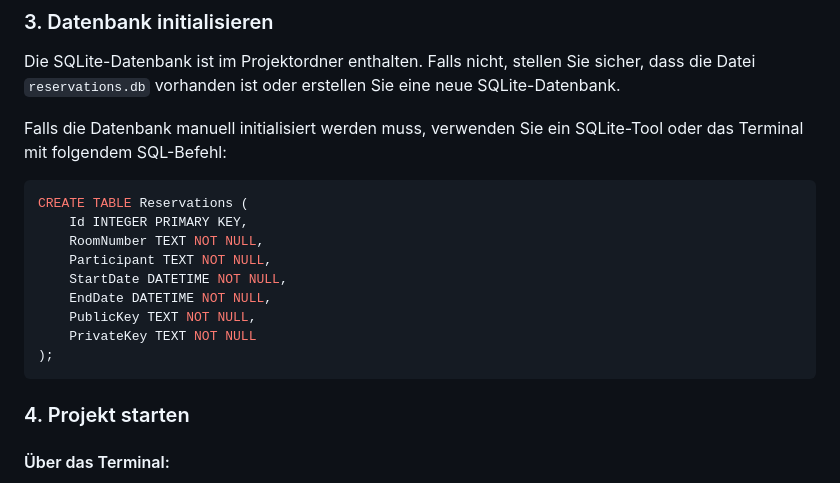
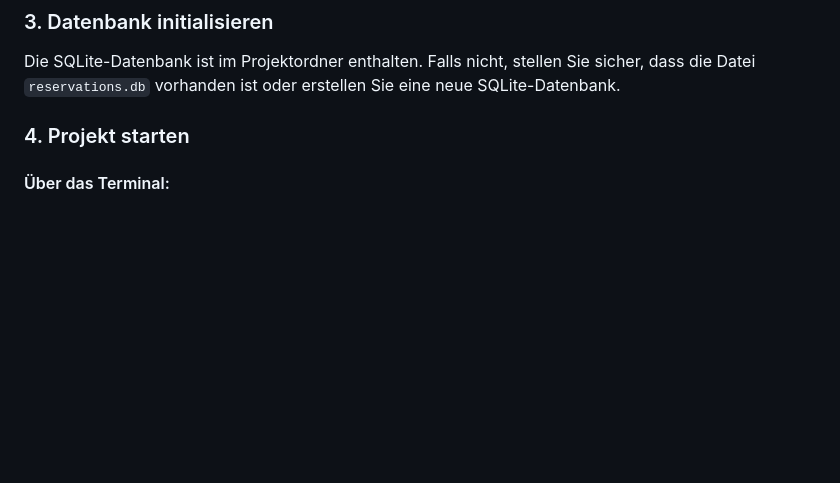
Before and after one commit to zurd46/MP223_Terminkalender_v3, a Markdown page: README.md, the part around the change. Drawn GitHub-style; blank space fills up the shorter version.

````diff
--- a/README.md
+++ b/README.md
@@ -49,19 +49,6 @@ dotnet restore
 
 Die SQLite-Datenbank ist im Projektordner enthalten. Falls nicht, stellen Sie sicher, dass die Datei `reservations.db` vorhanden ist oder erstellen Sie eine neue SQLite-Datenbank.
 
-Falls die Datenbank manuell initialisiert werden muss, verwenden Sie ein SQLite-Tool oder das Terminal mit folgendem SQL-Befehl:
-
-```sql
-CREATE TABLE Reservations (
-    Id INTEGER PRIMARY KEY,
-    RoomNumber TEXT NOT NULL,
-    Participant TEXT NOT NULL,
-    StartDate DATETIME NOT NULL,
-    EndDate DATETIME NOT NULL,
-    PublicKey TEXT NOT NULL,
-    PrivateKey TEXT NOT NULL
-);
-```
 
 ### 4. Projekt starten
 
````
